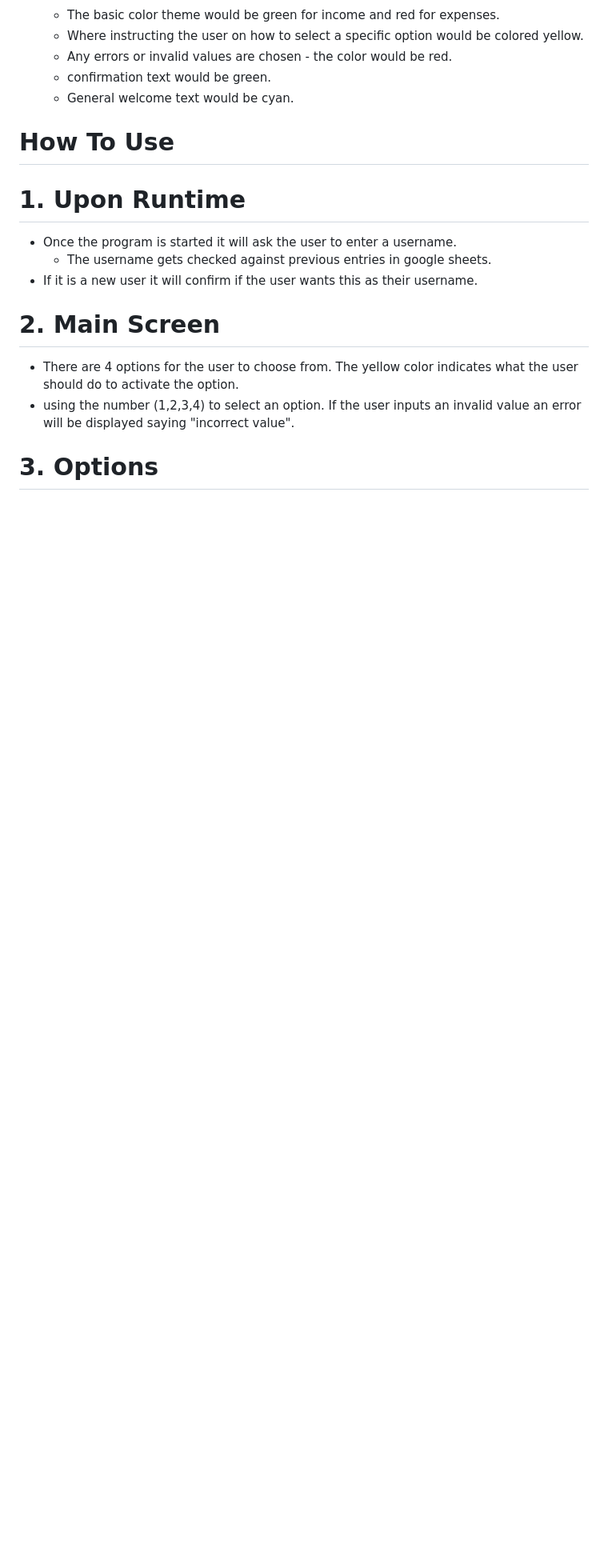
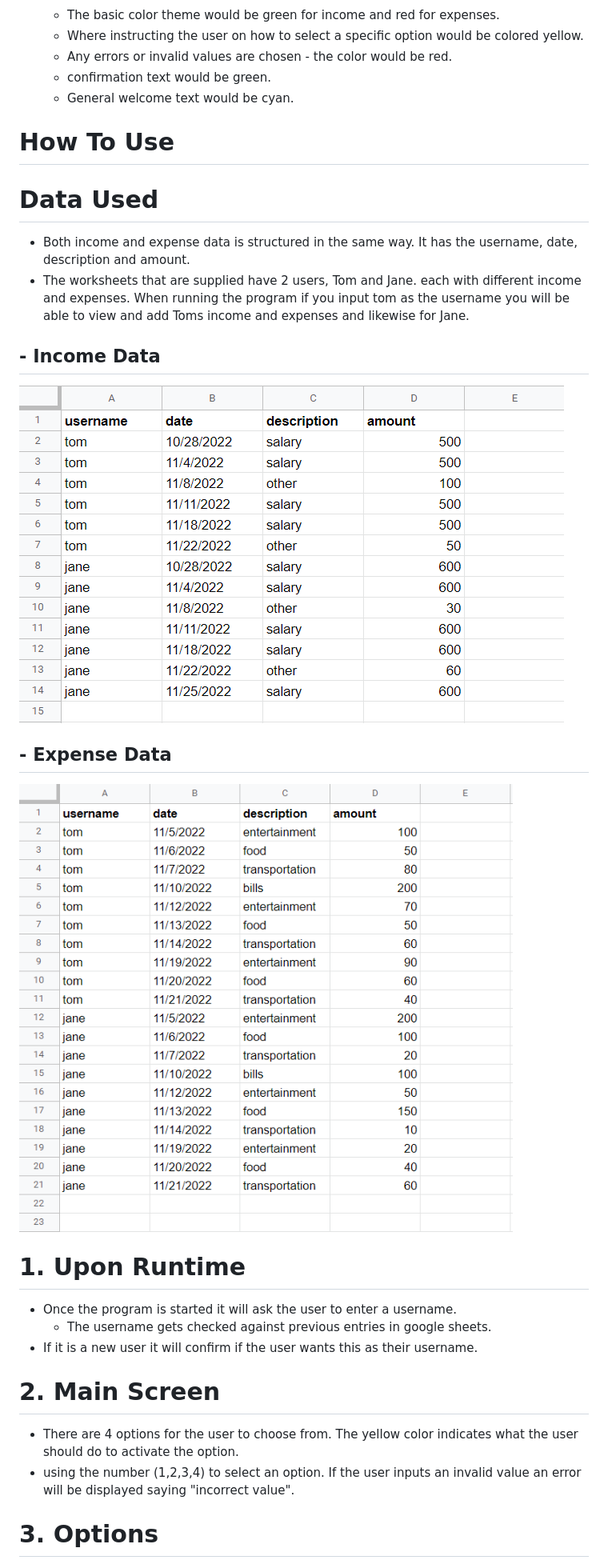
Before and after one commit to rinalds98/expense-tracker, a Markdown page: README.md, the part around the change printed below. Shown: that part at 80% size. Rendered like a GitHub page; pictures changed too: assets/images/expense-data.png (added), assets/images/income-data.png (added); blank space fills up the shorter version.

Commit message:
Add income and expense data in 'how to use' section of README file

```diff
--- a/README.md
+++ b/README.md
@@ -79,6 +79,15 @@ User Experience
 
 How To Use
 =
+# Data Used
+ - Both income and expense data is structured in the same way. It has the username, date, description and amount.
+ - The worksheets that are supplied have 2 users, Tom and Jane. each with different income and expenses. When running the program if you input tom as the username you will be able to view and add Toms income and expenses and likewise for Jane.
+ ## - Income Data
+ ![income Data](assets/images/income-data.png)
+
+ ## - Expense Data
+ ![Expense Data](assets/images/expense-data.png)
+
 # 1. Upon Runtime
 - Once the program is started it will ask the user to enter a username.
     - The username gets checked against previous entries in google sheets.
```
Also changed, not shown: other parts of README.md (+3 -2 lines).
